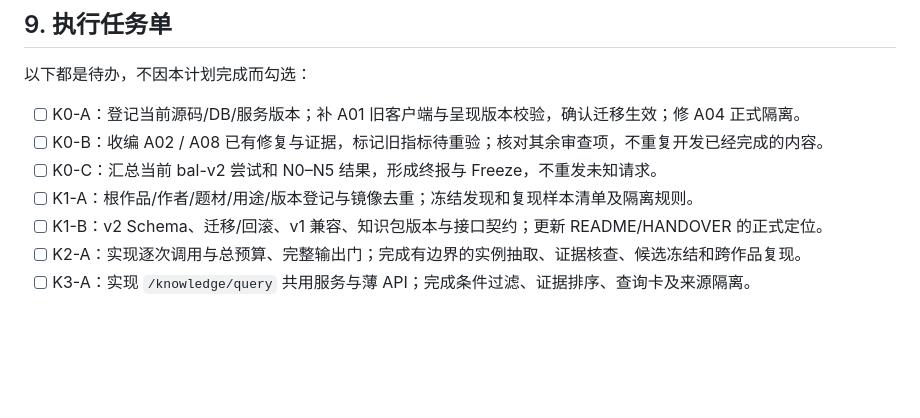
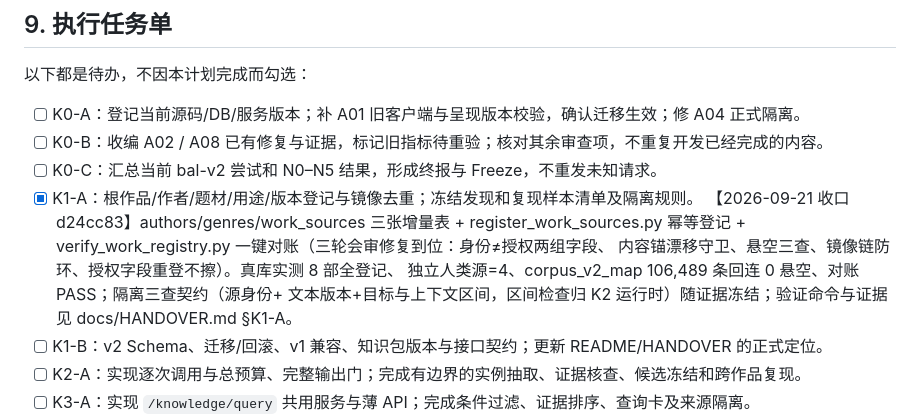
Before and after one commit to zz9744813-lab/yuliao, a Markdown page: docs/Language_Genome_知识化调整方案_20260920.md, the part around the change. Rendered like a GitHub page; blank space fills up the shorter version.

```diff
--- a/docs/Language_Genome_知识化调整方案_20260920.md
+++ b/docs/Language_Genome_知识化调整方案_20260920.md
@@ -250,7 +250,13 @@ A01 修复/迁移是重新依赖偏好标签的前置；A02 历史指标重算
 - [ ] K0-A：登记当前源码/DB/服务版本；补 A01 旧客户端与呈现版本校验，确认迁移生效；修 A04 正式隔离。
 - [ ] K0-B：收编 A02 / A08 已有修复与证据，标记旧指标待重验；核对其余审查项，不重复开发已经完成的内容。
 - [ ] K0-C：汇总当前 bal-v2 尝试和 N0–N5 结果，形成终报与 Freeze，不重发未知请求。
-- [ ] K1-A：根作品/作者/题材/用途/版本登记与镜像去重；冻结发现和复现样本清单及隔离规则。
+- [x] K1-A：根作品/作者/题材/用途/版本登记与镜像去重；冻结发现和复现样本清单及隔离规则。
+  【2026-09-21 收口 d24cc83】authors/genres/work_sources 三张增量表 + register_work_sources.py
+  幂等登记 + verify_work_registry.py 一键对账（三轮会审修复到位：身份≠授权两组字段、
+  内容锚漂移守卫、悬空三查、镜像链防环、授权字段重登不擦）。真库实测 8 部全登记、
+  独立人类源=4、corpus_v2_map 106,489 条回连 0 悬空、对账 PASS；隔离三查契约（源身份+
+  文本版本+目标与上下文区间，区间检查归 K2 运行时）随证据冻结；验证命令与证据见
+  docs/HANDOVER.md §K1-A。
 - [ ] K1-B：v2 Schema、迁移/回滚、v1 兼容、知识包版本与接口契约；更新 README/HANDOVER 的正式定位。
 - [ ] K2-A：实现逐次调用与总预算、完整输出门；完成有边界的实例抽取、证据核查、候选冻结和跨作品复现。
 - [ ] K3-A：实现 `/knowledge/query` 共用服务与薄 API；完成条件过滤、证据排序、查询卡及来源隔离。
```
Also changed, not shown: docs/HANDOVER.md (+16 -0 lines).
